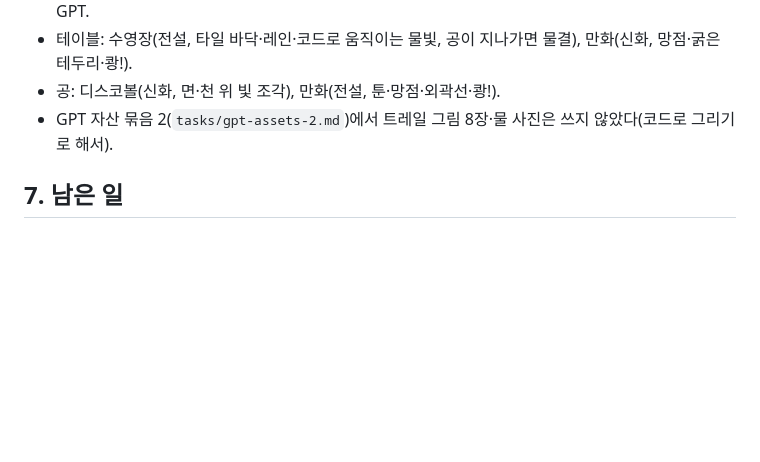
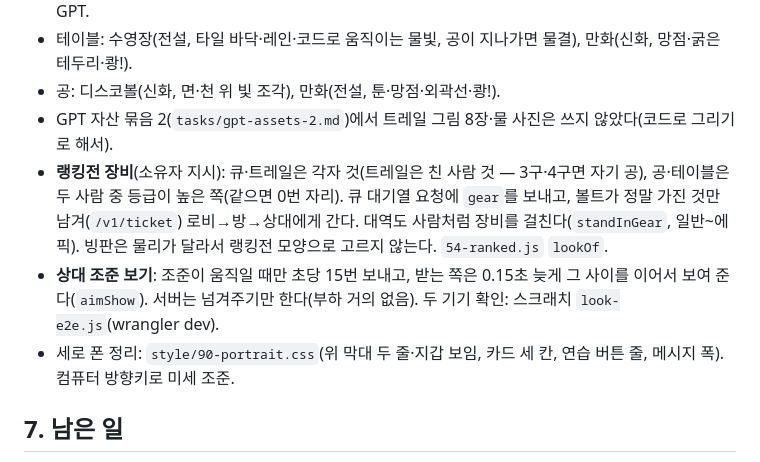
Before and after one commit to coooxroad/8-Ball, a Markdown page: HANDOFF.md, the part around the change. Drawn GitHub-style; blank space fills up the shorter version.

Commit message:
Handoff: ranked gear, the smoothed aim, the upright-phone pass
Co-Authored-By: Claude Opus 5.5 <noreply@anthropic.com>
Claude-Session: https://claude.ai/code/session_01DzxiQebW6t4iT9hZUZYbBt

```diff
--- a/HANDOFF.md
+++ b/HANDOFF.md
@@ -149,6 +149,12 @@ AGENTS.md는 "코드를 어떻게 고치나"를, 이 파일은 "이 소유자와
 - 테이블: 수영장(전설, 타일 바닥·레인·코드로 움직이는 물빛, 공이 지나가면 물결), 만화(신화, 망점·굵은 테두리·쾅!).
 - 공: 디스코볼(신화, 면·천 위 빛 조각), 만화(전설, 툰·망점·외곽선·쾅!).
 - GPT 자산 묶음 2(`tasks/gpt-assets-2.md`)에서 트레일 그림 8장·물 사진은 쓰지 않았다(코드로 그리기로 해서).
+- **랭킹전 장비**(소유자 지시): 큐·트레일은 각자 것(트레일은 친 사람 것 — 3구·4구면 자기 공), 공·테이블은 두 사람 중 등급이
+  높은 쪽(같으면 0번 자리). 큐 대기열 요청에 `gear`를 보내고, 볼트가 정말 가진 것만 남겨(`/v1/ticket`) 로비→방→상대에게 간다.
+  대역도 사람처럼 장비를 걸친다(`standInGear`, 일반~에픽). 빙판은 물리가 달라서 랭킹전 모양으로 고르지 않는다. `54-ranked.js` `lookOf`.
+- **상대 조준 보기**: 조준이 움직일 때만 초당 15번 보내고, 받는 쪽은 0.15초 늦게 그 사이를 이어서 보여 준다(`aimShow`).
+  서버는 넘겨주기만 한다(부하 거의 없음). 두 기기 확인: 스크래치 `look-e2e.js`(wrangler dev).
+- 세로 폰 정리: `style/90-portrait.css`(위 막대 두 줄·지갑 보임, 카드 세 칸, 연습 버튼 줄, 메시지 폭). 컴퓨터 방향키로 미세 조준.
 
 ## 7. 남은 일
 
```
Also changed, not shown: AGENTS.md (+2 -0 lines).
